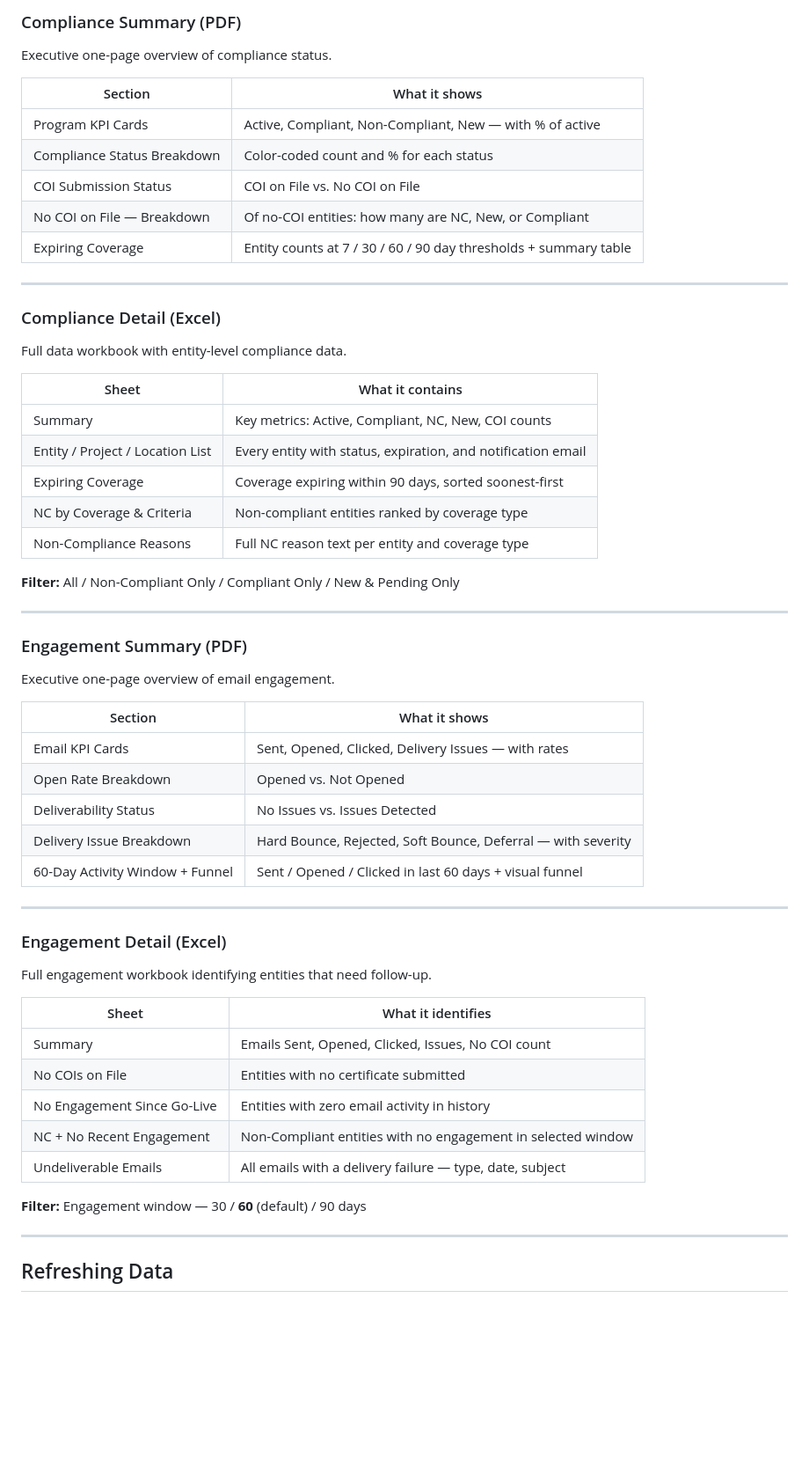
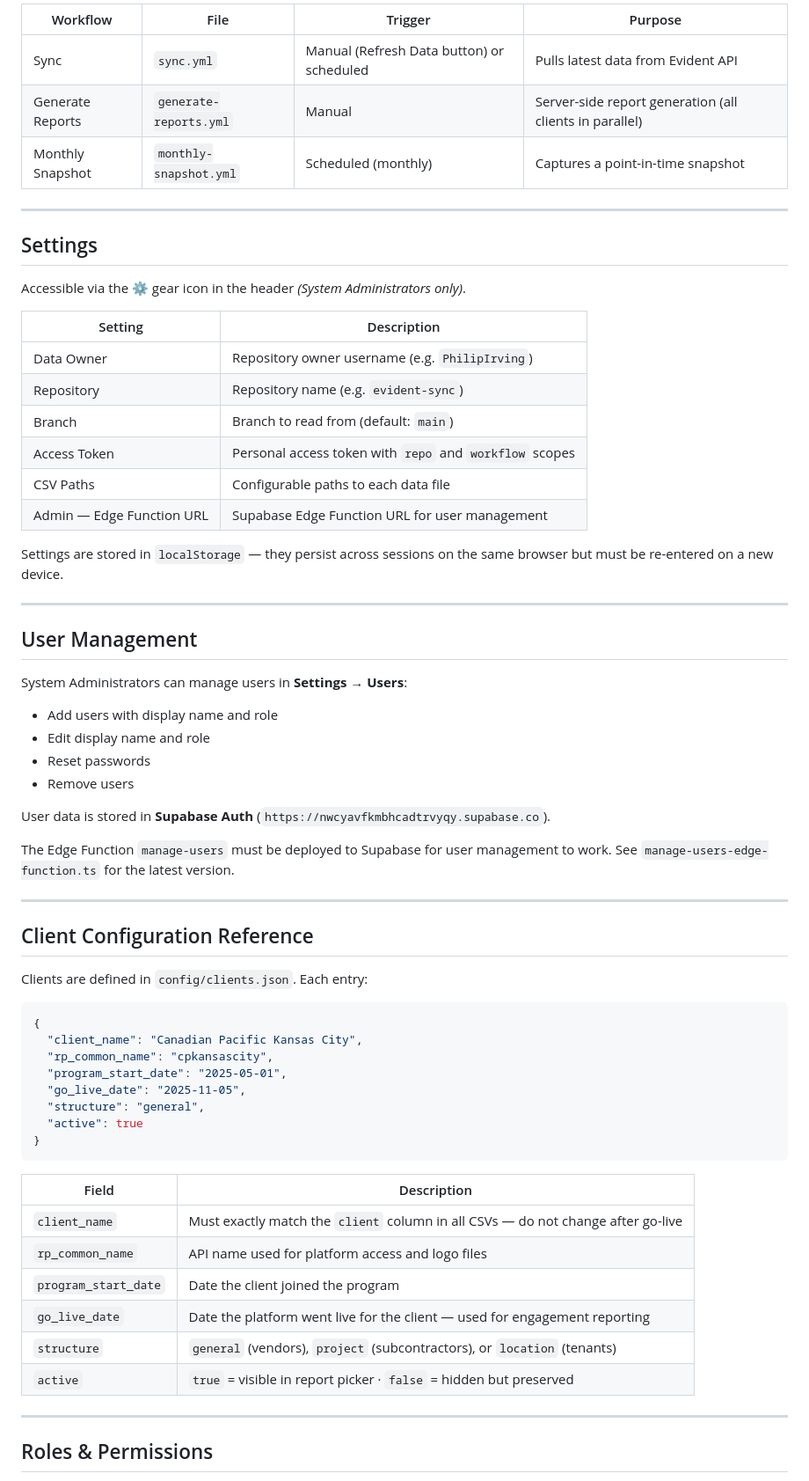
Before and after one commit to PhilipIrving/certsecure-reports, a Markdown page: README.md, the part around one of its changes. Shown at 88% size. Drawn GitHub-style; blank space fills up the shorter version.

````diff
--- a/README.md
+++ b/README.md
@@ -119,63 +134,68 @@ Click a report card to enable it (highlights blue). Enable any combination — o
 
-### Compliance Summary (PDF)
-
-Executive one-page overview of compliance status.
-
-| Section | What it shows |
-|---|---|
-| Program KPI Cards | Active, Compliant, Non-Compliant, New — with % of active |
-| Compliance Status Breakdown | Color-coded count and % for each status |
-| COI Submission Status | COI on File vs. No COI on File |
-| No COI on File — Breakdown | Of no-COI entities: how many are NC, New, or Compliant |
-| Expiring Coverage | Entity counts at 7 / 30 / 60 / 90 day thresholds + summary table |
+| Workflow | File | Trigger | Purpose |
+|---|---|---|---|
+| Sync | `sync.yml` | Manual (Refresh Data button) or scheduled | Pulls latest data from Evident API |
+| Generate Reports | `generate-reports.yml` | Manual | Server-side report generation (all clients in parallel) |
+| Monthly Snapshot | `monthly-snapshot.yml` | Scheduled (monthly) | Captures a point-in-time snapshot |
 
 ---
 
-### Compliance Detail (Excel)
+## Settings
 
-Full data workbook with entity-level compliance data.
+Accessible via the ⚙ gear icon in the header *(System Administrators only)*.
 
-| Sheet | What it contains |
+| Setting | Description |
 |---|---|
-| Summary | Key metrics: Active, Compliant, NC, New, COI counts |
-| Entity / Project / Location List | Every entity with status, expiration, and notification email |
-| Expiring Coverage | Coverage expiring within 90 days, sorted soonest-first |
-| NC by Coverage & Criteria | Non-compliant entities ranked by coverage type |
-| Non-Compliance Reasons | Full NC reason text per entity and coverage type |
+| Data Owner | Repository owner username (e.g. `PhilipIrving`) |
+| Repository | Repository name (e.g. `evident-sync`) |
+| Branch | Branch to read from (default: `main`) |
+| Access Token | Personal access token with `repo` and `workflow` scopes |
+| CSV Paths | Configurable paths to each data file |
+| Admin — Edge Function URL | Supabase Edge Function URL for user management |
 
-**Filter:** All / Non-Compliant Only / Compliant Only / New & Pending Only
+Settings are stored in `localStorage` — they persist across sessions on the same browser but must be re-entered on a new device.
 
 ---
 
-### Engagement Summary (PDF)
+## User Management
 
-Executive one-page overview of email engagement.
+System Administrators can manage users in **Settings → Users**:
+- Add users with display name and role
+- Edit display name and role
+- Reset passwords
+- Remove users
 
-| Section | What it shows |
-|---|---|
-| Email KPI Cards | Sent, Opened, Clicked, Delivery Issues — with rates |
-| Open Rate Breakdown | Opened vs. Not Opened |
-| Deliverability Status | No Issues vs. Issues Detected |
-| Delivery Issue Breakdown | Hard Bounce, Rejected, Soft Bounce, Deferral — with severity |
-| 60-Day Activity Window + Funnel | Sent / Opened / Clicked in last 60 days + visual funnel |
+User data is stored in **Supabase Auth** (`https://nwcyavfkmbhcadtrvyqy.supabase.co`).
+
+The Edge Function `manage-users` must be deployed to Supabase for user management to work. See `manage-users-edge-function.ts` for the latest version.
 
 ---
 
-### Engagement Detail (Excel)
+## Client Configuration Reference
 
-Full engagement workbook identifying entities that need follow-up.
+Clients are defined in `config/clients.json`. Each entry:
 
-| Sheet | What it identifies |
+```json
+{
+  "client_name": "Canadian Pacific Kansas City",
+  "rp_common_name": "cpkansascity",
+  "program_start_date": "2025-05-01",
+  "go_live_date": "2025-11-05",
+  "structure": "general",
+  "active": true
+}
+```
+
+| Field | Description |
 |---|---|
-| Summary | Emails Sent, Opened, Clicked, Issues, No COI count |
-| No COIs on File | Entities with no certificate submitted |
-| No Engagement Since Go-Live | Entities with zero email activity in history |
-| NC + No Recent Engagement | Non-Compliant entities with no engagement in selected window |
-| Undeliverable Emails | All emails with a delivery failure — type, date, subject |
-
-**Filter:** Engagement window — 30 / **60** (default) / 90 days
+| `client_name` | Must exactly match the `client` column in all CSVs — do not change after go-live |
+| `rp_common_name` | API name used for platform access and logo files |
+| `program_start_date` | Date the client joined the program |
+| `go_live_date` | Date the platform went live for the client — used for engagement reporting |
+| `structure` | `general` (vendors), `project` (subcontractors), or `location` (tenants) |
+| `active` | `true` = visible in report picker · `false` = hidden but preserved |
 
 ---
 
-## Refreshing Data
+## Roles & Permissions
 
````
Also changed, not shown: other parts of README.md (+113 -173 lines).
